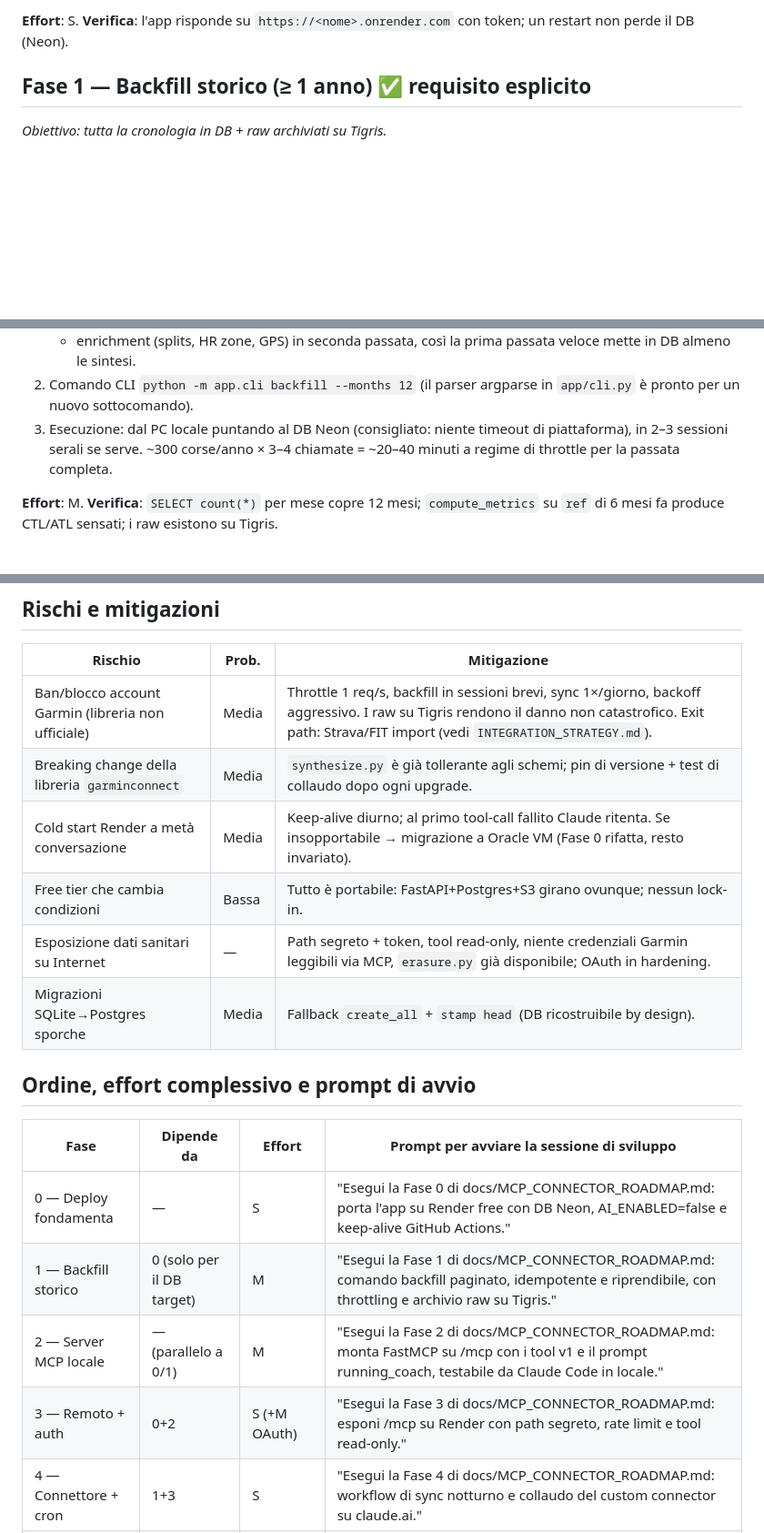
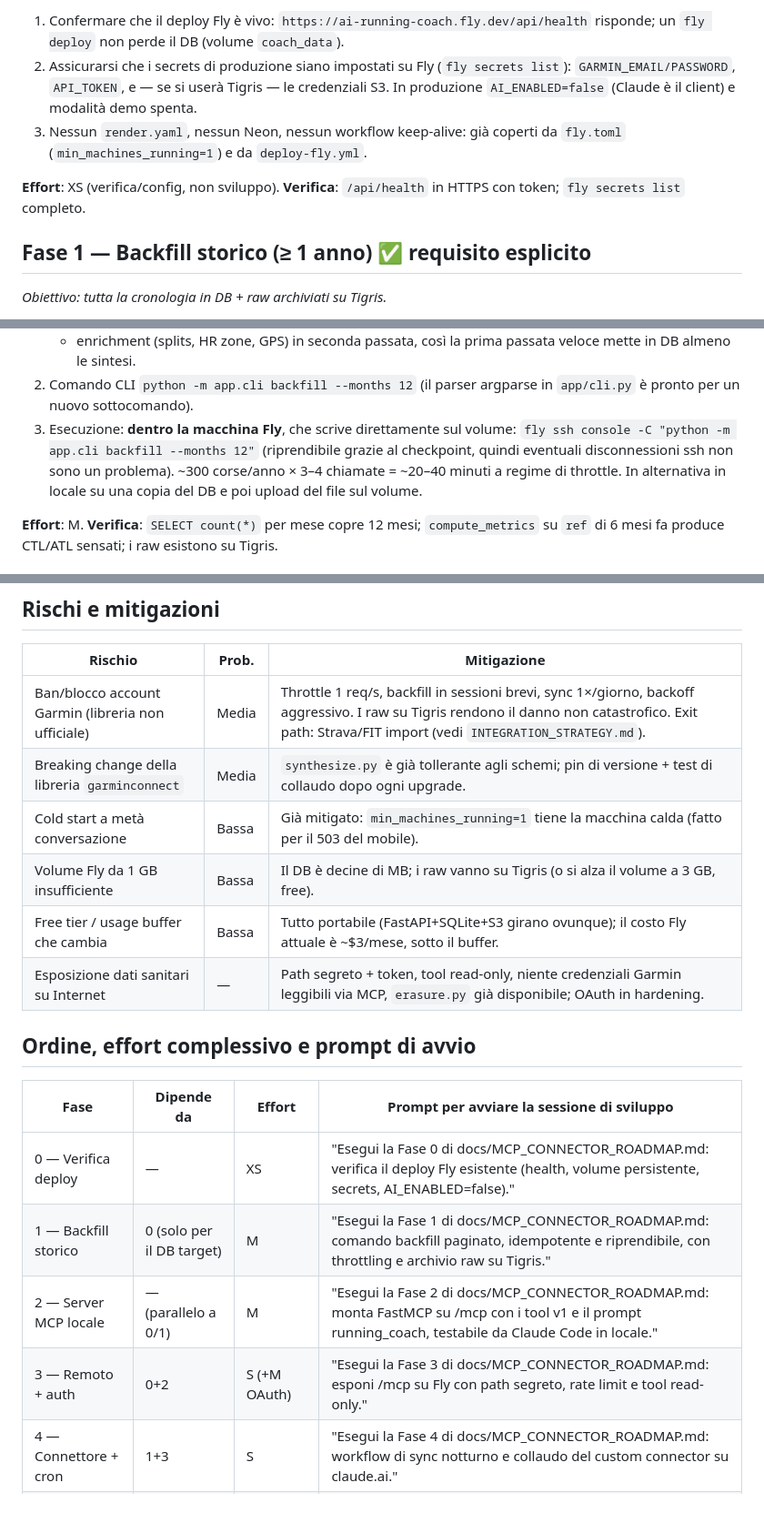
Before and after one commit to dallariva93/AI-personal-running-coach, a Markdown page: docs/MCP_CONNECTOR_ROADMAP.md, 3 parts joined by grey strips. Shown at 91% size. Drawn GitHub-style; blank space fills up the shorter version.

```diff
--- a/docs/MCP_CONNECTOR_ROADMAP.md
+++ b/docs/MCP_CONNECTOR_ROADMAP.md
@@ -94,6 +88,15 @@ avvio Postgres, poi backfill. (SQLite resta il DB di sviluppo/test.)
 
-**Effort**: S. **Verifica**: l'app risponde su `https://<nome>.onrender.com`
-con token; un restart non perde il DB (Neon).
+1. Confermare che il deploy Fly è vivo: `https://ai-running-coach.fly.dev/api/health`
+   risponde; un `fly deploy` non perde il DB (volume `coach_data`).
+2. Assicurarsi che i secrets di produzione siano impostati su Fly
+   (`fly secrets list`): `GARMIN_EMAIL/PASSWORD`, `API_TOKEN`, e — se si userà
+   Tigris — le credenziali S3. In produzione `AI_ENABLED=false` (Claude è il
+   client) e modalità demo spenta.
+3. Nessun `render.yaml`, nessun Neon, nessun workflow keep-alive: già coperti da
+   `fly.toml` (`min_machines_running=1`) e da `deploy-fly.yml`.
+
+**Effort**: XS (verifica/config, non sviluppo). **Verifica**: `/api/health` in
+HTTPS con token; `fly secrets list` completo.
 
 ## Fase 1 — Backfill storico (≥ 1 anno) ✅ requisito esplicito
 
@@ -117,9 +120,11 @@ nella libreria, manca solo il loop.
      veloce mette in DB almeno le sintesi.
 2. Comando CLI `python -m app.cli backfill --months 12` (il parser argparse in
    `app/cli.py` è pronto per un nuovo sottocomando).
-3. Esecuzione: dal PC locale puntando al DB Neon (consigliato: niente timeout
-   di piattaforma), in 2–3 sessioni serali se serve. ~300 corse/anno × 3–4
-   chiamate = ~20–40 minuti a regime di throttle per la passata completa.
+3. Esecuzione: **dentro la macchina Fly**, che scrive direttamente sul volume:
+   `fly ssh console -C "python -m app.cli backfill --months 12"` (riprendibile
+   grazie al checkpoint, quindi eventuali disconnessioni ssh non sono un
+   problema). ~300 corse/anno × 3–4 chiamate = ~20–40 minuti a regime di throttle.
+   In alternativa in locale su una copia del DB e poi upload del file sul volume.
 
 **Effort**: M. **Verifica**: `SELECT count(*)` per mese copre 12 mesi;
 `compute_metrics` su `ref` di 6 mesi fa produce CTL/ATL sensati; i raw esistono
@@ -213,19 +218,19 @@ del giorno prima ci sono senza intervento manuale.
 |---|---|---|
 | Ban/blocco account Garmin (libreria non ufficiale) | Media | Throttle 1 req/s, backfill in sessioni brevi, sync 1×/giorno, backoff aggressivo. I raw su Tigris rendono il danno non catastrofico. Exit path: Strava/FIT import (vedi `INTEGRATION_STRATEGY.md`). |
 | Breaking change della libreria `garminconnect` | Media | `synthesize.py` è già tollerante agli schemi; pin di versione + test di collaudo dopo ogni upgrade. |
-| Cold start Render a metà conversazione | Media | Keep-alive diurno; al primo tool-call fallito Claude ritenta. Se insopportabile → migrazione a Oracle VM (Fase 0 rifatta, resto invariato). |
-| Free tier che cambia condizioni | Bassa | Tutto è portabile: FastAPI+Postgres+S3 girano ovunque; nessun lock-in. |
+| Cold start a metà conversazione | Bassa | Già mitigato: `min_machines_running=1` tiene la macchina calda (fatto per il 503 del mobile). |
+| Volume Fly da 1 GB insufficiente | Bassa | Il DB è decine di MB; i raw vanno su Tigris (o si alza il volume a 3 GB, free). |
+| Free tier / usage buffer che cambia | Bassa | Tutto portabile (FastAPI+SQLite+S3 girano ovunque); il costo Fly attuale è ~$3/mese, sotto il buffer. |
 | Esposizione dati sanitari su Internet | — | Path segreto + token, tool read-only, niente credenziali Garmin leggibili via MCP, `erasure.py` già disponibile; OAuth in hardening. |
-| Migrazioni SQLite→Postgres sporche | Media | Fallback `create_all` + `stamp head` (DB ricostruibile by design). |
 
 ## Ordine, effort complessivo e prompt di avvio
 
 | Fase | Dipende da | Effort | Prompt per avviare la sessione di sviluppo |
 |---|---|---|---|
-| 0 — Deploy fondamenta | — | S | "Esegui la Fase 0 di docs/MCP_CONNECTOR_ROADMAP.md: porta l'app su Render free con DB Neon, AI_ENABLED=false e keep-alive GitHub Actions." |
+| 0 — Verifica deploy | — | XS | "Esegui la Fase 0 di docs/MCP_CONNECTOR_ROADMAP.md: verifica il deploy Fly esistente (health, volume persistente, secrets, AI_ENABLED=false)." |
 | 1 — Backfill storico | 0 (solo per il DB target) | M | "Esegui la Fase 1 di docs/MCP_CONNECTOR_ROADMAP.md: comando backfill paginato, idempotente e riprendibile, con throttling e archivio raw su Tigris." |
 | 2 — Server MCP locale | — (parallelo a 0/1) | M | "Esegui la Fase 2 di docs/MCP_CONNECTOR_ROADMAP.md: monta FastMCP su /mcp con i tool v1 e il prompt running_coach, testabile da Claude Code in locale." |
-| 3 — Remoto + auth | 0+2 | S (+M OAuth) | "Esegui la Fase 3 di docs/MCP_CONNECTOR_ROADMAP.md: esponi /mcp su Render con path segreto, rate limit e tool read-only." |
+| 3 — Remoto + auth | 0+2 | S (+M OAuth) | "Esegui la Fase 3 di docs/MCP_CONNECTOR_ROADMAP.md: esponi /mcp su Fly con path segreto, rate limit e tool read-only." |
 | 4 — Connettore + cron | 1+3 | S | "Esegui la Fase 4 di docs/MCP_CONNECTOR_ROADMAP.md: workflow di sync notturno e collaudo del custom connector su claude.ai." |
 | 5 — Rifiniture coach | 4 | S/M ciascuna | "Dalla Fase 5 di docs/MCP_CONNECTOR_ROADMAP.md implementa <item>." |
 
```
Also changed, not shown: other parts of docs/MCP_CONNECTOR_ROADMAP.md (+36 -41 lines).
